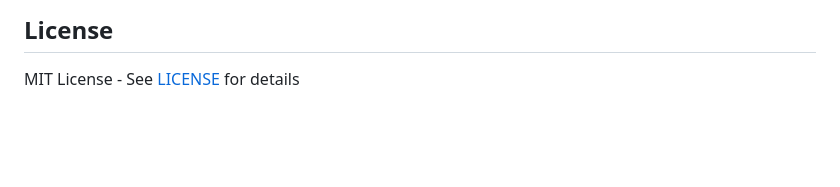
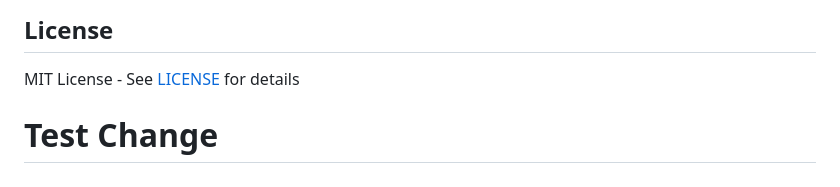
Before and after one commit to eli-davidson-portfolio/noPromises, a Markdown page: README.md, the part around the change. Rendered like a GitHub page; blank space fills up the shorter version.

Commit message:
test: verify project board integration

```diff
--- a/README.md
+++ b/README.md
@@ -144,3 +144,5 @@ See [CONTRIBUTING.md](docs/CONTRIBUTING.md) for guidelines.
 ## License
 
 MIT License - See [LICENSE](LICENSE) for details
+
+# Test Change
```
